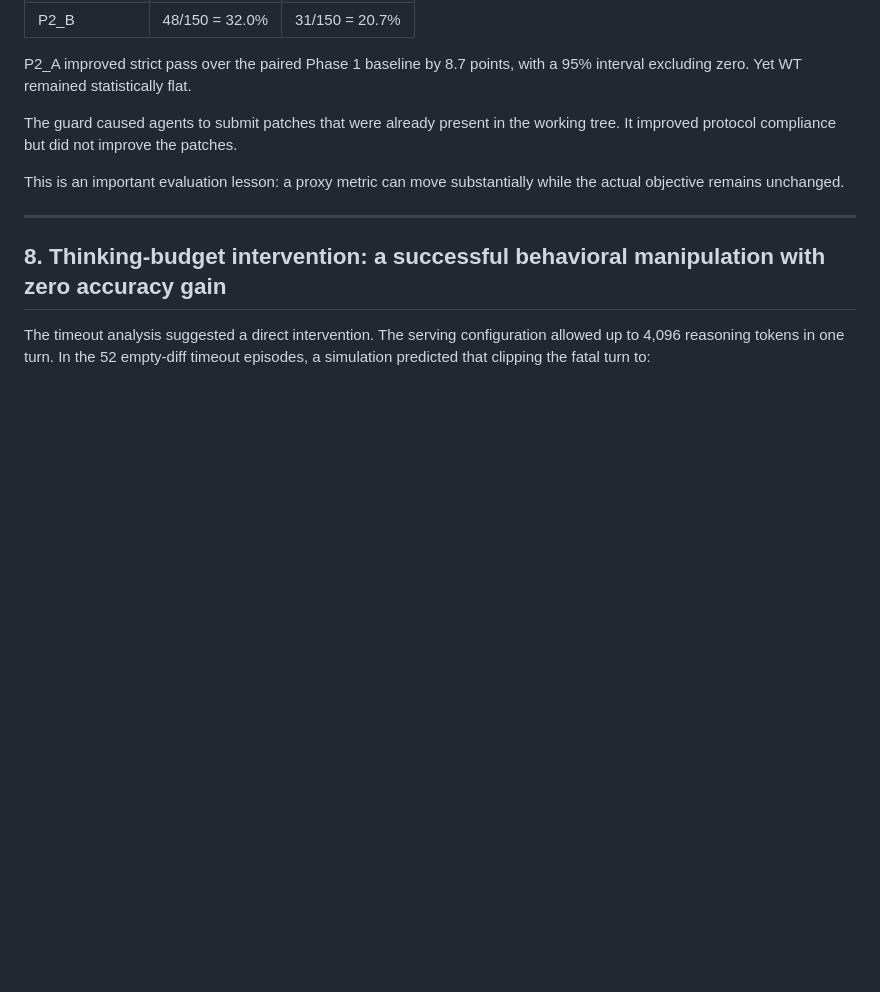
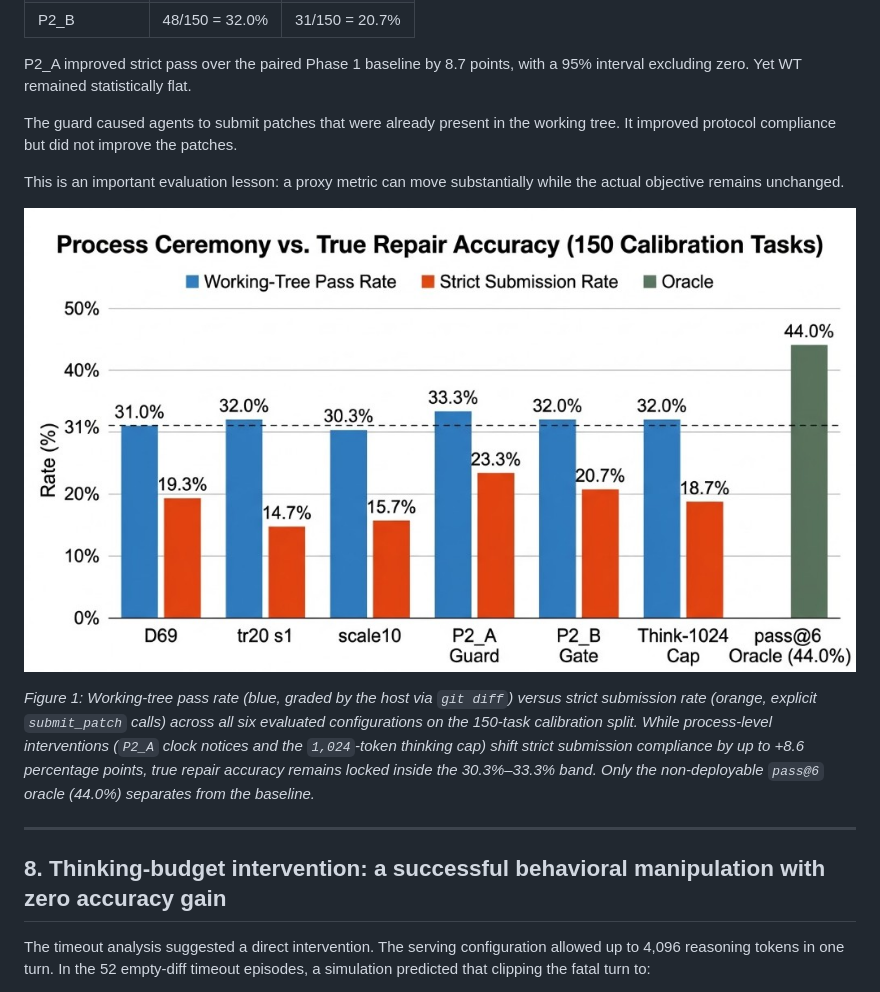
Before and after one commit to Aeterna-Data-AI-ML-Research/Kaggle-Gemma-4-Developer-Agent-Competition, a Markdown page: PAPER.md, the part around one of its changes. GitHub-like rendering; pictures changed too: docs/figures/fig1_wt_vs_strict.jpg (added); blank space fills up the shorter version.

```diff
--- a/PAPER.md
+++ b/PAPER.md
@@ -298,6 +298,10 @@ The guard caused agents to submit patches that were already present in the worki
 
 This is an important evaluation lesson: a proxy metric can move substantially while the actual objective remains unchanged.
 
+![Figure 1: Process Ceremony vs. True Repair Accuracy](docs/figures/fig1_wt_vs_strict.jpg)
+
+*Figure 1: Working-tree pass rate (blue, graded by the host via `git diff`) versus strict submission rate (orange, explicit `submit_patch` calls) across all six evaluated configurations on the 150-task calibration split. While process-level interventions (`P2_A` clock notices and the `1,024`-token thinking cap) shift strict submission compliance by up to +8.6 percentage points, true repair accuracy remains locked inside the 30.3%–33.3% band. Only the non-deployable `pass@6` oracle (44.0%) separates from the baseline.*
+
 ---
 
 ## 8. Thinking-budget intervention: a successful behavioral manipulation with zero accuracy gain
```
Also changed, not shown: other parts of PAPER.md (+8 -0 lines), README.md (+21 -1 lines), docs/figures/fig2_fatal_turn_timeline.jpg (added), docs/figures/fig3_lb_and_funnel.jpg (added), 1 other file.
